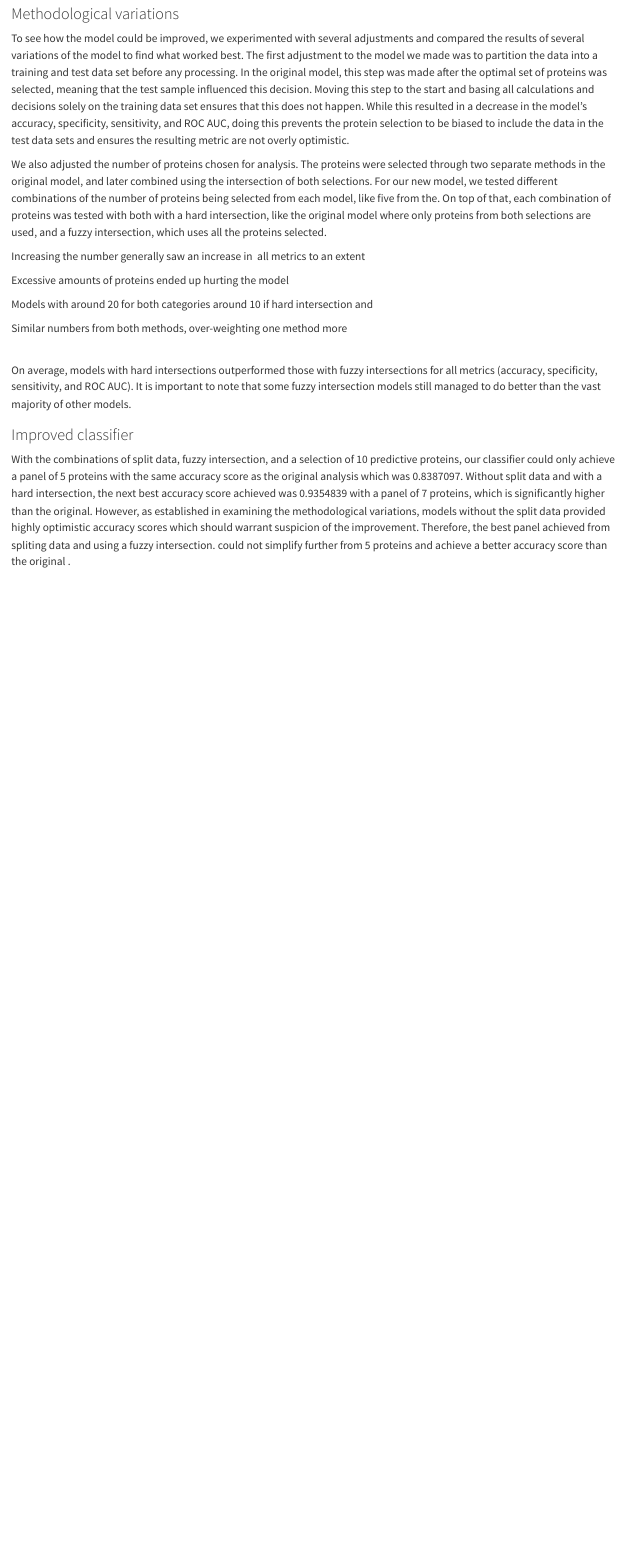
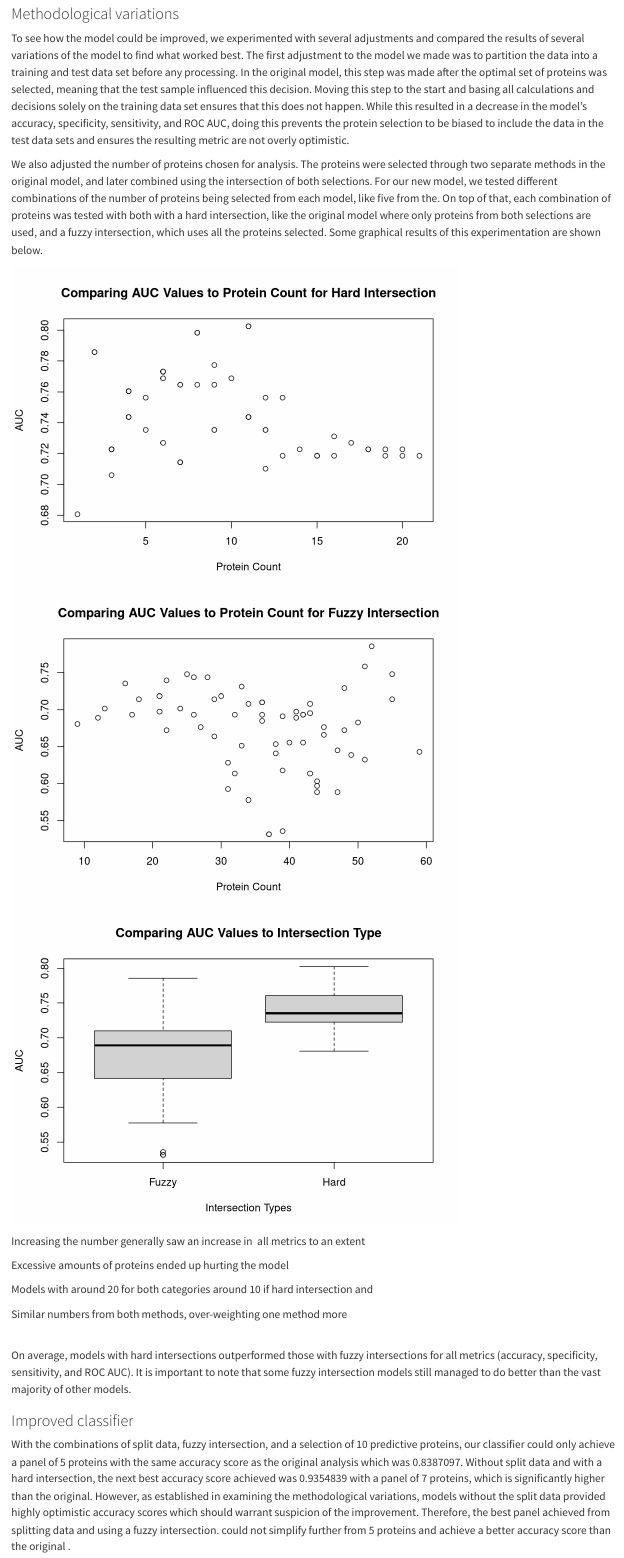
Before and after one commit to F0nor/module1-biomarker-main-team2, a Quarto document (results/report.qmd): the page in a window 1100 px wide, from 2040 px down. Rendered offline with R 4.5, knitr and Pandoc in place of Quarto, with nearby package versions.

Commit message:
Fixed errors in Q3 script and added graphs to analysis for q3 in report

````diff
--- a/results/report.qmd
+++ b/results/report.qmd
@@ -45,7 +45,20 @@ To look at outliers, we removed the trimming step from preprocessing and counted
 
 To see how the model could be improved, we experimented with several adjustments and compared the results of several variations of the model to find what worked best. The first adjustment to the model we made was to partition the data into a training and test data set before any processing. In the original model, this step was made after the optimal set of proteins was selected, meaning that the test sample influenced this decision. Moving this step to the start and basing all calculations and decisions solely on the training data set ensures that this does not happen. While this resulted in a decrease in the model's accuracy, specificity, sensitivity, and ROC AUC, doing this prevents the protein selection to be biased to include the data in the test data sets and ensures the resulting metric are not overly optimistic.
 
-We also adjusted the number of proteins chosen for analysis. The proteins were selected through two separate methods in the original model, and later combined using the intersection of both selections. For our new model, we tested different combinations of the number of proteins being selected from each model, like five from the. On top of that, each combination of proteins was tested with both with a hard intersection, like the original model where only proteins from both selections are used, and a fuzzy intersection, which uses all the proteins selected.
+We also adjusted the number of proteins chosen for analysis. The proteins were selected through two separate methods in the original model, and later combined using the intersection of both selections. For our new model, we tested different combinations of the number of proteins being selected from each model, like five from the. On top of that, each combination of proteins was tested with both with a hard intersection, like the original model where only proteins from both selections are used, and a fuzzy intersection, which uses all the proteins selected. Some graphical results of this experimentation are shown below.
+
+```{r}
+finalResults <- read.csv('../data/Q3v2_results.csv')
+plot(finalResults[finalResults$intersection != 'Fuzzy' &  finalResults$.metric == 'roc_auc',]$.estimate ~ finalResults[finalResults$intersection != 'Fuzzy' &  finalResults$.metric == 'roc_auc',]$total_proteins,
+     main = 'Comparing AUC Values to Protein Count for Hard Intersection', ylab = 'AUC', xlab = 'Protein Count')
+
+plot(finalResults[finalResults$intersection != 'Hard' &  finalResults$.metric == 'roc_auc',]$.estimate ~ finalResults[finalResults$intersection != 'Hard' &  finalResults$.metric == 'roc_auc',]$total_proteins,
+     main = 'Comparing AUC Values to Protein Count for Fuzzy Intersection', ylab = 'AUC', xlab = 'Protein Count')
+
+#Shows that Fuzzy intersection on average performs worse in general
+boxplot(finalResults[finalResults$.metric == 'roc_auc',]$.estimate ~ finalResults[finalResults$.metric == 'roc_auc',]$intersection,
+        main = 'Comparing AUC Values to Intersection Type', ylab = 'AUC', xlab = 'Intersection Types')
+```
 
 Increasing the number generally saw an increase in  all metrics to an extent
 
@@ -60,4 +73,4 @@ On average, models with hard intersections outperformed those with fuzzy interse
 
 ### Improved classifier
 
-With the combinations of split data, fuzzy intersection, and a selection of 10 predictive proteins, our classifier could only achieve a panel of 5 proteins with the same accuracy score as the original analysis which was 0.8387097. Without split data and with a hard intersection, the next best accuracy score achieved was 0.9354839 with a panel of 7 proteins, which is significantly higher than the original. However, as established in examining the methodological variations, models without the split data provided highly optimistic accuracy scores which should warrant suspicion of the improvement. Therefore, the best panel achieved from spliting data and using a fuzzy intersection. could not simplify further from 5 proteins and achieve a better accuracy score than the original .
+With the combinations of split data, fuzzy intersection, and a selection of 10 predictive proteins, our classifier could only achieve a panel of 5 proteins with the same accuracy score as the original analysis which was 0.8387097. Without split data and with a hard intersection, the next best accuracy score achieved was 0.9354839 with a panel of 7 proteins, which is significantly higher than the original. However, as established in examining the methodological variations, models without the split data provided highly optimistic accuracy scores which should warrant suspicion of the improvement. Therefore, the best panel achieved from splitting data and using a fuzzy intersection. could not simplify further from 5 proteins and achieve a better accuracy score than the original .
````
Also changed, not shown: scripts/Q3.Rmd (+2 -2 lines).
